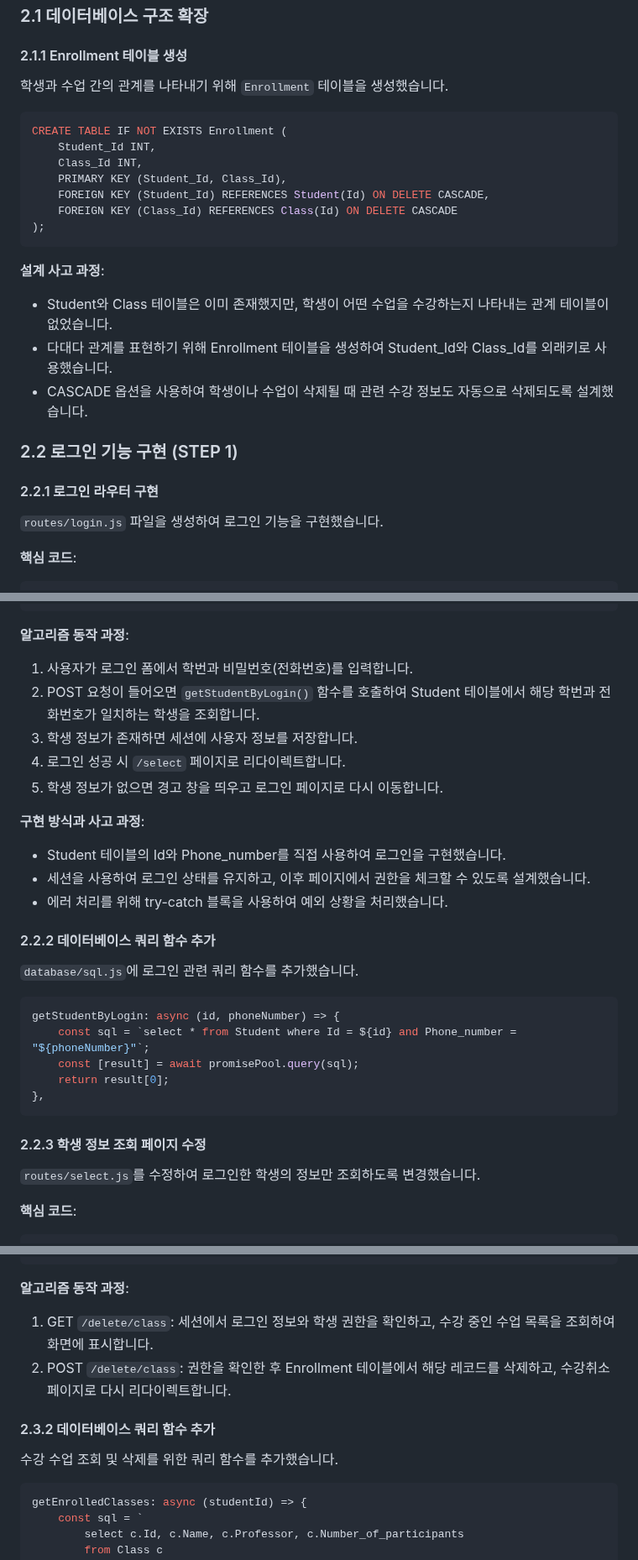
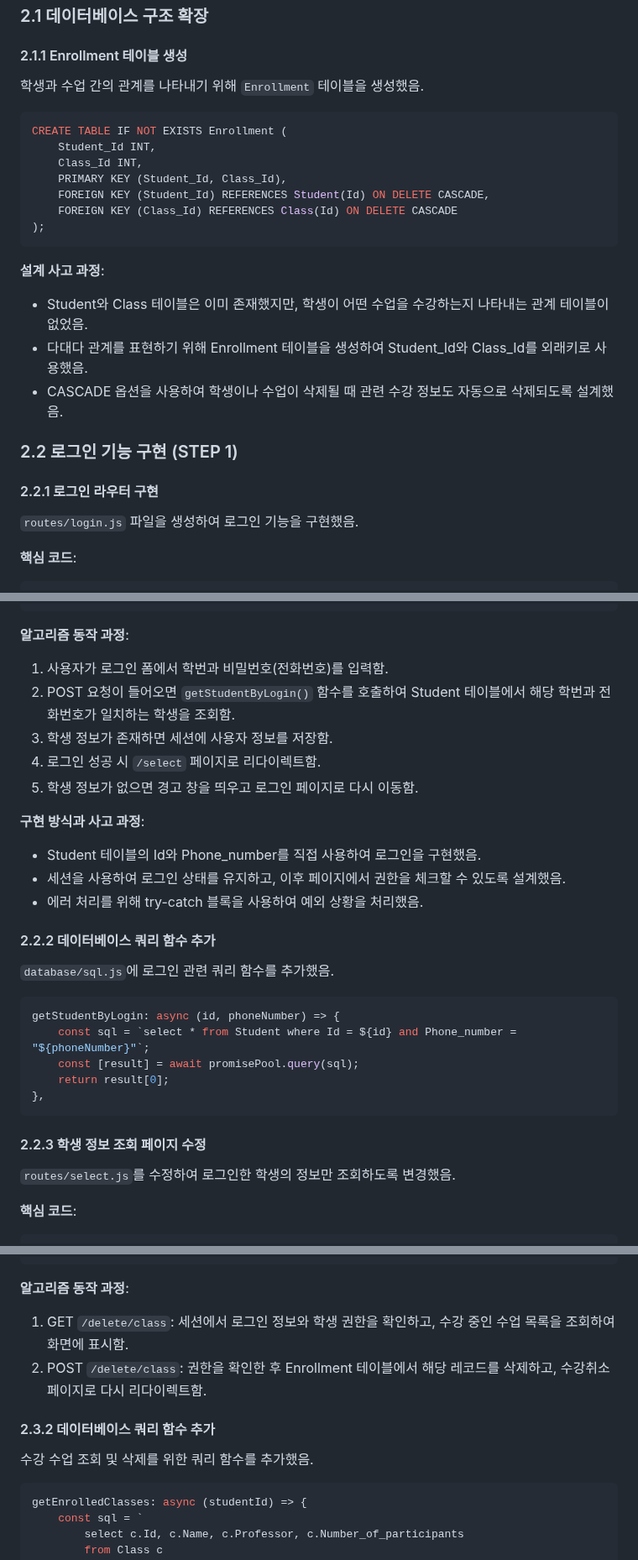
Before and after one commit to kimmireu0220/inha-database, a Markdown page: assignments/week10/Week10_과제보고서.md, 3 parts joined by grey strips. Shown at 84% size. Drawn GitHub-style.

````diff
--- a/assignments/week10/Week10_과제보고서.md
+++ b/assignments/week10/Week10_과제보고서.md
@@ -38,7 +38,7 @@
 ### 2.1 데이터베이스 구조 확장
 
 #### 2.1.1 Enrollment 테이블 생성
-학생과 수업 간의 관계를 나타내기 위해 `Enrollment` 테이블을 생성했습니다.
+학생과 수업 간의 관계를 나타내기 위해 `Enrollment` 테이블을 생성했음.
 
 ```sql
 CREATE TABLE IF NOT EXISTS Enrollment (
@@ -51,14 +51,14 @@ CREATE TABLE IF NOT EXISTS Enrollment (
 ```
 
 **설계 사고 과정**:
-- Student와 Class 테이블은 이미 존재했지만, 학생이 어떤 수업을 수강하는지 나타내는 관계 테이블이 없었습니다.
-- 다대다 관계를 표현하기 위해 Enrollment 테이블을 생성하여 Student_Id와 Class_Id를 외래키로 사용했습니다.
-- CASCADE 옵션을 사용하여 학생이나 수업이 삭제될 때 관련 수강 정보도 자동으로 삭제되도록 설계했습니다.
+- Student와 Class 테이블은 이미 존재했지만, 학생이 어떤 수업을 수강하는지 나타내는 관계 테이블이 없었음.
+- 다대다 관계를 표현하기 위해 Enrollment 테이블을 생성하여 Student_Id와 Class_Id를 외래키로 사용했음.
+- CASCADE 옵션을 사용하여 학생이나 수업이 삭제될 때 관련 수강 정보도 자동으로 삭제되도록 설계했음.
 
 ### 2.2 로그인 기능 구현 (STEP 1)
 
 #### 2.2.1 로그인 라우터 구현
-`routes/login.js` 파일을 생성하여 로그인 기능을 구현했습니다.
+`routes/login.js` 파일을 생성하여 로그인 기능을 구현했음.
 
 **핵심 코드**:
 ```javascript
@@ -92,19 +92,19 @@ router.post('/', async (req, res) => {
 ```
 
 **알고리즘 동작 과정**:
-1. 사용자가 로그인 폼에서 학번과 비밀번호(전화번호)를 입력합니다.
-2. POST 요청이 들어오면 `getStudentByLogin()` 함수를 호출하여 Student 테이블에서 해당 학번과 전화번호가 일치하는 학생을 조회합니다.
-3. 학생 정보가 존재하면 세션에 사용자 정보를 저장합니다.
-4. 로그인 성공 시 `/select` 페이지로 리다이렉트합니다.
-5. 학생 정보가 없으면 경고 창을 띄우고 로그인 페이지로 다시 이동합니다.
+1. 사용자가 로그인 폼에서 학번과 비밀번호(전화번호)를 입력함.
+2. POST 요청이 들어오면 `getStudentByLogin()` 함수를 호출하여 Student 테이블에서 해당 학번과 전화번호가 일치하는 학생을 조회함.
+3. 학생 정보가 존재하면 세션에 사용자 정보를 저장함.
+4. 로그인 성공 시 `/select` 페이지로 리다이렉트함.
+5. 학생 정보가 없으면 경고 창을 띄우고 로그인 페이지로 다시 이동함.
 
 **구현 방식과 사고 과정**:
-- Student 테이블의 Id와 Phone_number를 직접 사용하여 로그인을 구현했습니다.
-- 세션을 사용하여 로그인 상태를 유지하고, 이후 페이지에서 권한을 체크할 수 있도록 설계했습니다.
-- 에러 처리를 위해 try-catch 블록을 사용하여 예외 상황을 처리했습니다.
+- Student 테이블의 Id와 Phone_number를 직접 사용하여 로그인을 구현했음.
+- 세션을 사용하여 로그인 상태를 유지하고, 이후 페이지에서 권한을 체크할 수 있도록 설계했음.
+- 에러 처리를 위해 try-catch 블록을 사용하여 예외 상황을 처리했음.
 
 #### 2.2.2 데이터베이스 쿼리 함수 추가
-`database/sql.js`에 로그인 관련 쿼리 함수를 추가했습니다.
+`database/sql.js`에 로그인 관련 쿼리 함수를 추가했음.
 
 ```javascript
 getStudentByLogin: async (id, phoneNumber) => {
@@ -115,7 +115,7 @@ getStudentByLogin: async (id, phoneNumber) => {
 ```
 
 #### 2.2.3 학생 정보 조회 페이지 수정
-`routes/select.js`를 수정하여 로그인한 학생의 정보만 조회하도록 변경했습니다.
+`routes/select.js`를 수정하여 로그인한 학생의 정보만 조회하도록 변경했음.
 
 **핵심 코드**:
 ```javascript
@@ -195,11 +195,11 @@ router.post('/class', async (req, res) => {
 ```
 
 **알고리즘 동작 과정**:
-1. GET `/delete/class`: 세션에서 로그인 정보와 학생 권한을 확인하고, 수강 중인 수업 목록을 조회하여 화면에 표시합니다.
-2. POST `/delete/class`: 권한을 확인한 후 Enrollment 테이블에서 해당 레코드를 삭제하고, 수강취소 페이지로 다시 리다이렉트합니다.
+1. GET `/delete/class`: 세션에서 로그인 정보와 학생 권한을 확인하고, 수강 중인 수업 목록을 조회하여 화면에 표시함.
+2. POST `/delete/class`: 권한을 확인한 후 Enrollment 테이블에서 해당 레코드를 삭제하고, 수강취소 페이지로 다시 리다이렉트함.
 
 #### 2.3.2 데이터베이스 쿼리 함수 추가
-수강 수업 조회 및 삭제를 위한 쿼리 함수를 추가했습니다.
+수강 수업 조회 및 삭제를 위한 쿼리 함수를 추가했음.
 
 ```javascript
 getEnrolledClasses: async (studentId) => {
````
Also changed, not shown: other parts of assignments/week10/Week10_과제보고서.md (+23 -23 lines).
